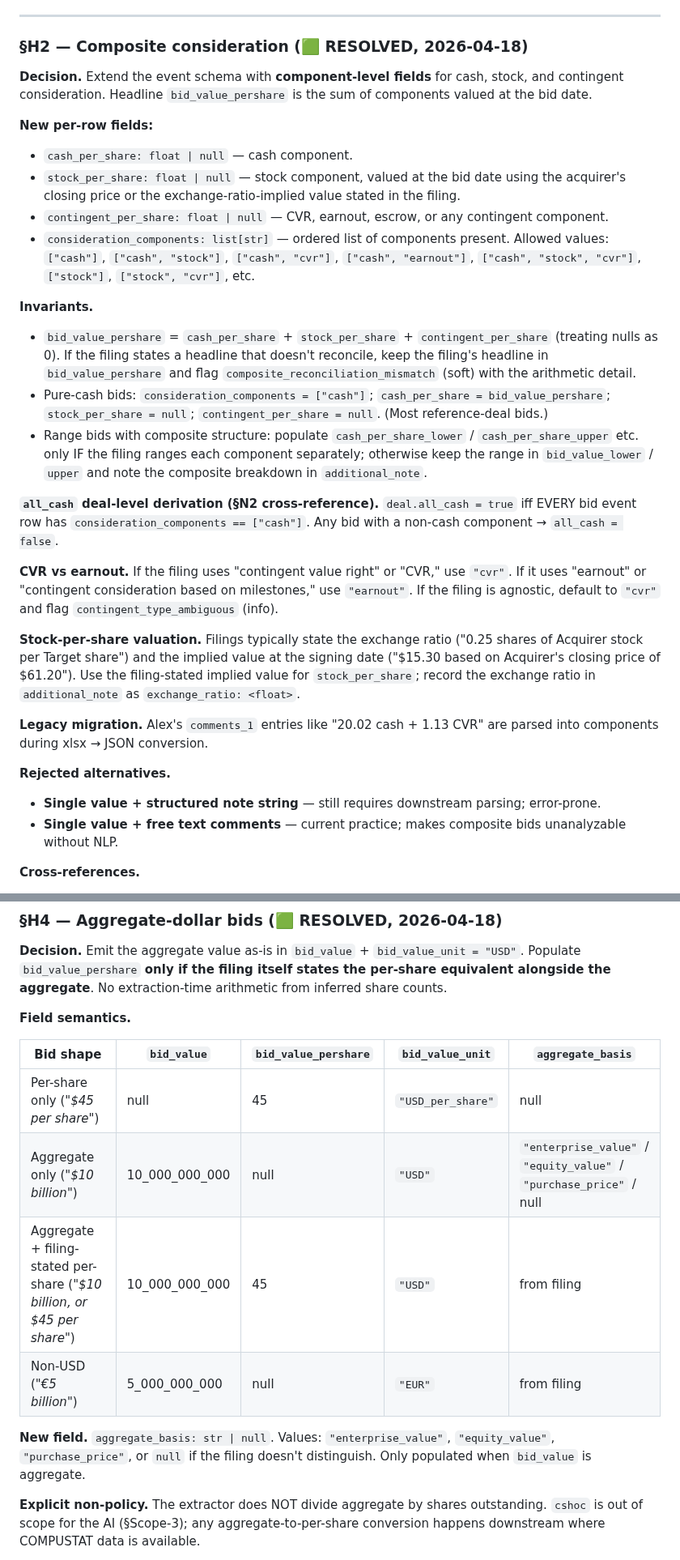
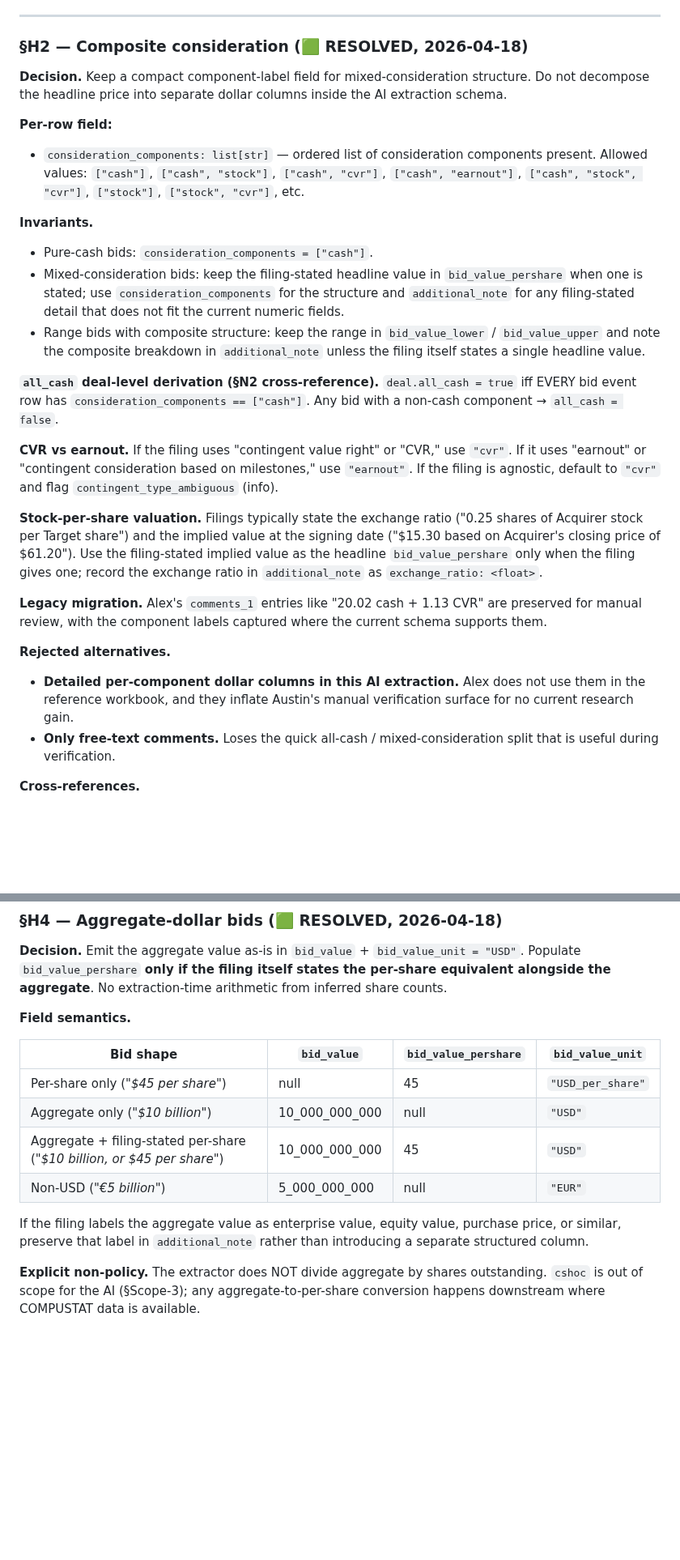
Before and after one commit to AustinJunyuLi/SEC_extract, a Markdown page: rules/bids.md, 2 parts joined by grey strips. Shown at 81% size. Drawn GitHub-style; blank space fills up the shorter version.

Commit message:
schema: drop deferred fields from current scope

```diff
--- a/rules/bids.md
+++ b/rules/bids.md
@@ -304,34 +304,26 @@ flagging would let silent drift accumulate.
 
 ### §H2 — Composite consideration (🟩 RESOLVED, 2026-04-18)
 
-**Decision.** Extend the event schema with **component-level fields** for
-cash, stock, and contingent consideration. Headline `bid_value_pershare`
-is the sum of components valued at the bid date.
+**Decision.** Keep a compact component-label field for mixed-consideration
+structure. Do not decompose the headline price into separate dollar columns
+inside the AI extraction schema.
 
-**New per-row fields:**
-- `cash_per_share: float | null` — cash component.
-- `stock_per_share: float | null` — stock component, valued at the bid date
-  using the acquirer's closing price or the exchange-ratio-implied value
-  stated in the filing.
-- `contingent_per_share: float | null` — CVR, earnout, escrow, or any
-  contingent component.
-- `consideration_components: list[str]` — ordered list of components
-  present. Allowed values: `["cash"]`, `["cash", "stock"]`,
+**Per-row field:**
+- `consideration_components: list[str]` — ordered list of consideration
+  components present. Allowed values: `["cash"]`, `["cash", "stock"]`,
   `["cash", "cvr"]`, `["cash", "earnout"]`, `["cash", "stock", "cvr"]`,
   `["stock"]`, `["stock", "cvr"]`, etc.
 
 **Invariants.**
-- `bid_value_pershare` = `cash_per_share` + `stock_per_share` + `contingent_per_share`
-  (treating nulls as 0). If the filing states a headline that doesn't
-  reconcile, keep the filing's headline in `bid_value_pershare` and flag
-  `composite_reconciliation_mismatch` (soft) with the arithmetic detail.
-- Pure-cash bids: `consideration_components = ["cash"]`;
-  `cash_per_share = bid_value_pershare`; `stock_per_share = null`;
-  `contingent_per_share = null`. (Most reference-deal bids.)
-- Range bids with composite structure: populate `cash_per_share_lower` /
-  `cash_per_share_upper` etc. only IF the filing ranges each component
-  separately; otherwise keep the range in `bid_value_lower` / `upper` and
-  note the composite breakdown in `additional_note`.
+- Pure-cash bids: `consideration_components = ["cash"]`.
+- Mixed-consideration bids: keep the filing-stated headline value in
+  `bid_value_pershare` when one is stated; use `consideration_components`
+  for the structure and `additional_note` for any filing-stated detail that
+  does not fit the current numeric fields.
+- Range bids with composite structure: keep the range in
+  `bid_value_lower` / `bid_value_upper` and note the composite breakdown in
+  `additional_note` unless the filing itself states a single headline
+  value.
 
 **`all_cash` deal-level derivation (§N2 cross-reference).**
 `deal.all_cash = true` iff EVERY bid event row has
@@ -346,18 +338,20 @@ milestones," use `"earnout"`. If the filing is agnostic, default to
 **Stock-per-share valuation.** Filings typically state the exchange ratio
 ("0.25 shares of Acquirer stock per Target share") and the implied value
 at the signing date ("$15.30 based on Acquirer's closing price of
-$61.20"). Use the filing-stated implied value for `stock_per_share`;
-record the exchange ratio in `additional_note` as
-`exchange_ratio: <float>`.
+$61.20"). Use the filing-stated implied value as the headline
+`bid_value_pershare` only when the filing gives one; record the exchange
+ratio in `additional_note` as `exchange_ratio: <float>`.
 
 **Legacy migration.** Alex's `comments_1` entries like "20.02 cash + 1.13
-CVR" are parsed into components during xlsx → JSON conversion.
+CVR" are preserved for manual review, with the component labels captured
+where the current schema supports them.
 
 **Rejected alternatives.**
-- **Single value + structured note string** — still requires downstream
-  parsing; error-prone.
-- **Single value + free text comments** — current practice; makes
-  composite bids unanalyzable without NLP.
+- **Detailed per-component dollar columns in this AI extraction.** Alex does
+  not use them in the reference workbook, and they inflate Austin's manual
+  verification surface for no current research gain.
+- **Only free-text comments.** Loses the quick all-cash / mixed-consideration
+  split that is useful during verification.
 
 **Cross-references.**
 - `rules/schema.md` §R1 (event-level field additions).
@@ -421,16 +415,16 @@ No extraction-time arithmetic from inferred share counts.
 
 **Field semantics.**
 
-| Bid shape | `bid_value` | `bid_value_pershare` | `bid_value_unit` | `aggregate_basis` |
-|---|---|---|---|---|
-| Per-share only (*"$45 per share"*) | null | 45 | `"USD_per_share"` | null |
-| Aggregate only (*"$10 billion"*) | 10_000_000_000 | null | `"USD"` | `"enterprise_value"` / `"equity_value"` / `"purchase_price"` / null |
-| Aggregate + filing-stated per-share (*"$10 billion, or $45 per share"*) | 10_000_000_000 | 45 | `"USD"` | from filing |
-| Non-USD (*"€5 billion"*) | 5_000_000_000 | null | `"EUR"` | from filing |
+| Bid shape | `bid_value` | `bid_value_pershare` | `bid_value_unit` |
+|---|---|---|---|
+| Per-share only (*"$45 per share"*) | null | 45 | `"USD_per_share"` |
+| Aggregate only (*"$10 billion"*) | 10_000_000_000 | null | `"USD"` |
+| Aggregate + filing-stated per-share (*"$10 billion, or $45 per share"*) | 10_000_000_000 | 45 | `"USD"` |
+| Non-USD (*"€5 billion"*) | 5_000_000_000 | null | `"EUR"` |
 
-**New field.** `aggregate_basis: str | null`. Values: `"enterprise_value"`,
-`"equity_value"`, `"purchase_price"`, or `null` if the filing doesn't
-distinguish. Only populated when `bid_value` is aggregate.
+If the filing labels the aggregate value as enterprise value, equity value,
+purchase price, or similar, preserve that label in `additional_note` rather
+than introducing a separate structured column.
 
 **Explicit non-policy.** The extractor does NOT divide aggregate by shares
 outstanding. `cshoc` is out of scope for the AI (§Scope-3); any
```
Also changed, not shown: other parts of rules/bids.md (+11 -39 lines), rules/schema.md (+8 -12 lines).
